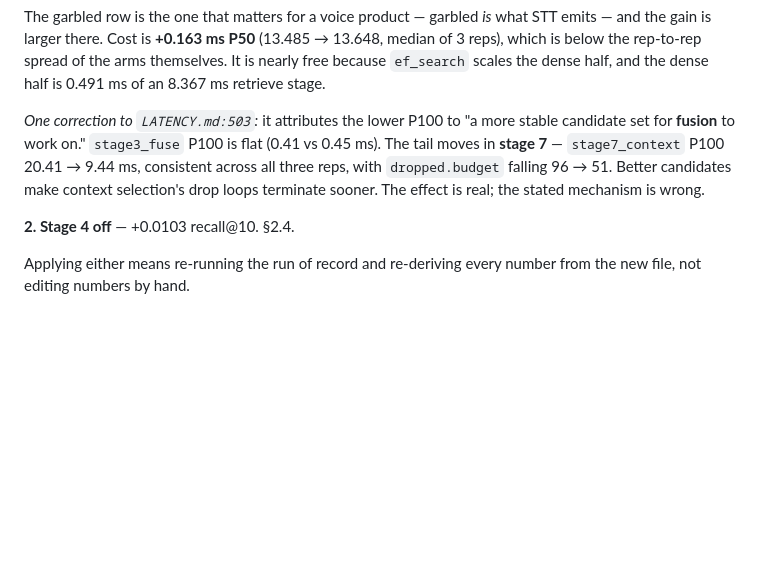
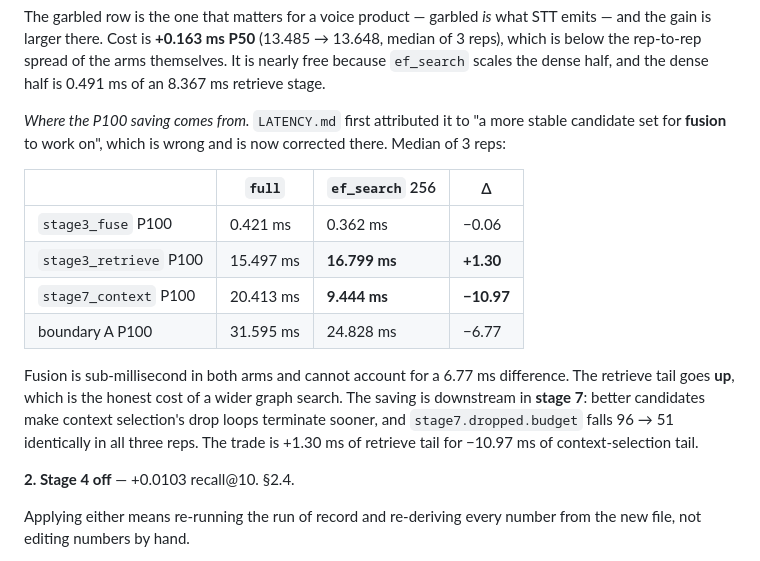
Before and after one commit to AnubhavBayard/dhvani, a Markdown page: docs/TECHNICAL_OVERVIEW.md, the part around the change. Rendered like a GitHub page; blank space fills up the shorter version.

```diff
--- a/docs/TECHNICAL_OVERVIEW.md
+++ b/docs/TECHNICAL_OVERVIEW.md
@@ -463,12 +463,23 @@ STT emits — and the gain is larger there. Cost is **+0.163 ms P50**
 arms themselves. It is nearly free because `ef_search` scales the dense half, and
 the dense half is 0.491 ms of an 8.367 ms retrieve stage.
 
-*One correction to `LATENCY.md:503`:* it attributes the lower P100 to "a more
-stable candidate set for **fusion** to work on." `stage3_fuse` P100 is flat
-(0.41 vs 0.45 ms). The tail moves in **stage 7** — `stage7_context` P100 20.41 →
-9.44 ms, consistent across all three reps, with `dropped.budget` falling 96 → 51.
-Better candidates make context selection's drop loops terminate sooner. The
-effect is real; the stated mechanism is wrong.
+*Where the P100 saving comes from.* `LATENCY.md` first attributed it to "a more
+stable candidate set for **fusion** to work on", which is wrong and is now
+corrected there. Median of 3 reps:
+
+| | `full` | `ef_search` 256 | Δ |
+|---|---|---|---|
+| `stage3_fuse` P100 | 0.421 ms | 0.362 ms | −0.06 |
+| `stage3_retrieve` P100 | 15.497 ms | **16.799 ms** | **+1.30** |
+| `stage7_context` P100 | 20.413 ms | **9.444 ms** | **−10.97** |
+| boundary A P100 | 31.595 ms | 24.828 ms | −6.77 |
+
+Fusion is sub-millisecond in both arms and cannot account for a 6.77 ms
+difference. The retrieve tail goes **up**, which is the honest cost of a wider
+graph search. The saving is downstream in **stage 7**: better candidates make
+context selection's drop loops terminate sooner, and `stage7.dropped.budget`
+falls 96 → 51 identically in all three reps. The trade is +1.30 ms of retrieve
+tail for −10.97 ms of context-selection tail.
 
 **2. Stage 4 off** — +0.0103 recall@10. §2.4.
 
```
Also changed, not shown: docs/LATENCY.md (+30 -5 lines), docs/PROGRESS.md (+44 -0 lines).
